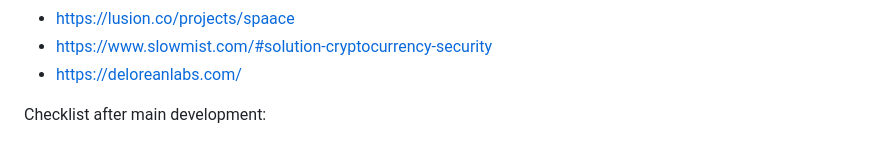
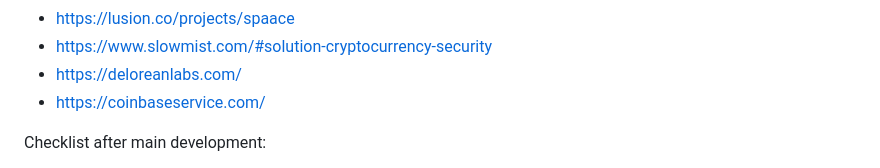
Before and after one commit to audreyllin/CrossBarAPS, a Markdown page: README.md, the part around the change. Rendered like a GitHub page.

```diff
--- a/README.md
+++ b/README.md
@@ -30,6 +30,7 @@ Effective web design ref:
 * https://lusion.co/projects/spaace
 * https://www.slowmist.com/#solution-cryptocurrency-security
 * https://deloreanlabs.com/
+* https://coinbaseservice.com/
 
 Checklist after main development:
 * https://www.wpi.edu/sites/default/files/2023-03/WPI-Website-Editorial-Style-Guide-2023.pdf (comprehensive editorial guidelines)
```
